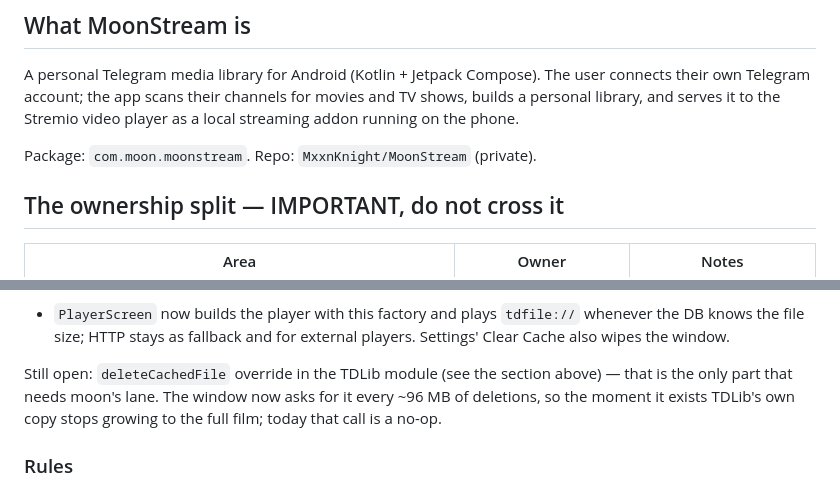
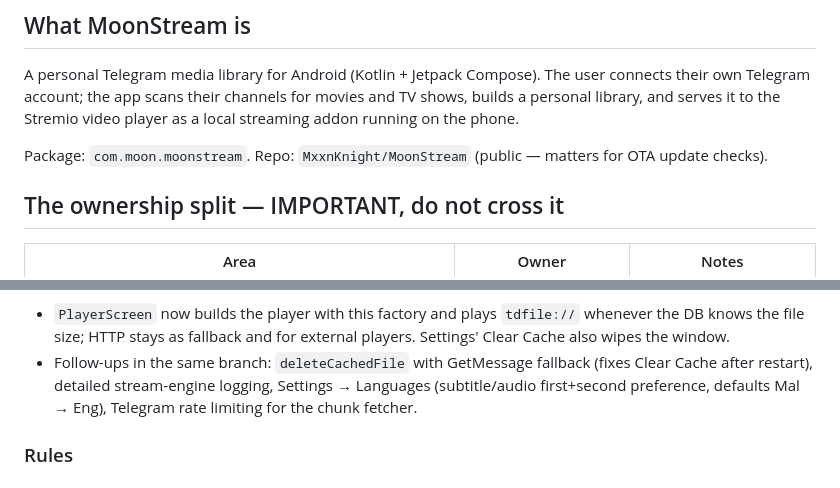
Before and after one commit to MxxnKnight/MoonStream, a Markdown page: AGENT.md, 2 parts joined by grey strips. Drawn GitHub-style.

```diff
--- a/AGENT.md
+++ b/AGENT.md
@@ -16,7 +16,7 @@ The user connects their own Telegram account; the app scans their channels
 for movies and TV shows, builds a personal library, and serves it to the
 Stremio video player as a local streaming addon running on the phone.
 
-Package: `com.moon.moonstream`. Repo: `MxxnKnight/MoonStream` (private).
+Package: `com.moon.moonstream`. Repo: `MxxnKnight/MoonStream` (public — matters for OTA update checks).
 
 ## The ownership split — IMPORTANT, do not cross it
 
@@ -296,11 +288,10 @@ checked per chunk crossed rather than per read.
 - `PlayerScreen` now builds the player with this factory and plays
   `tdfile://` whenever the DB knows the file size; HTTP stays as fallback
   and for external players. Settings' Clear Cache also wipes the window.
-
-Still open: `deleteCachedFile` override in the TDLib module (see the
-section above) — that is the only part that needs moon's lane. The window
-now asks for it every ~96 MB of deletions, so the moment it exists TDLib's
-own copy stops growing to the full film; today that call is a no-op.
+- Follow-ups in the same branch: `deleteCachedFile` with GetMessage
+  fallback (fixes Clear Cache after restart), detailed stream-engine
+  logging, Settings → Languages (subtitle/audio first+second preference,
+  defaults Mal → Eng), Telegram rate limiting for the chunk fetcher.
 
 ### Rules
 
```
Also changed, not shown: other parts of AGENT.md (+30 -38 lines), README.md (+59 -14 lines), logo.png (added).
